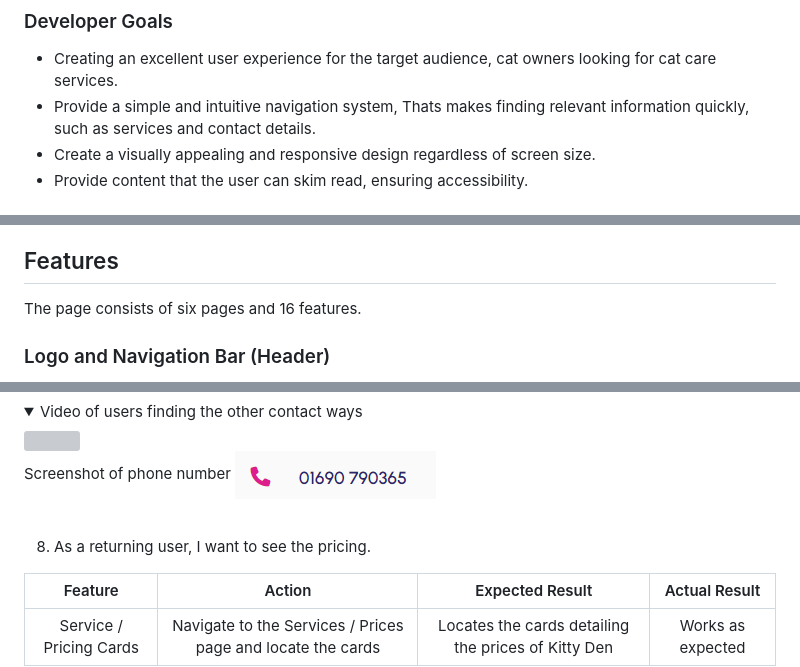
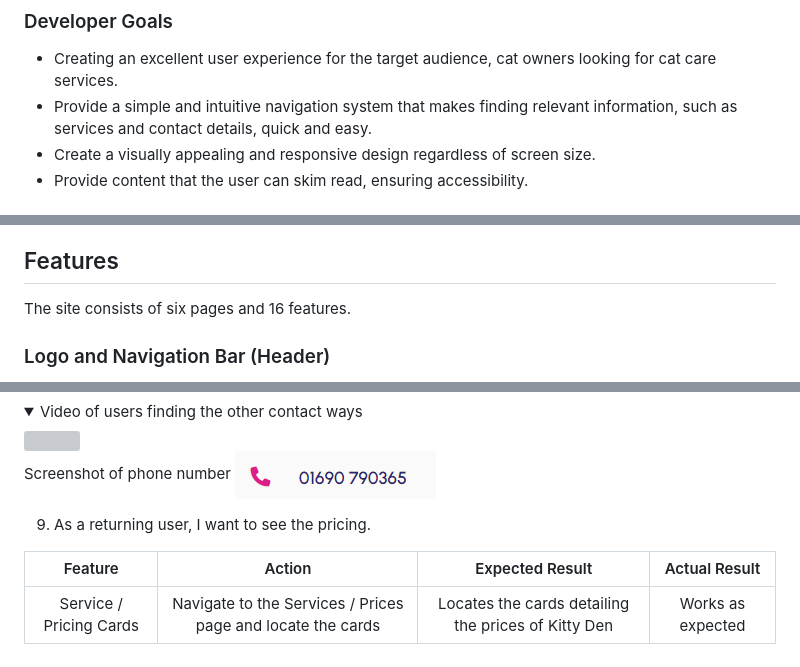
Before and after one commit to Hanmb17/CI_MS1_CATTERY, a Markdown page: README.md, 3 parts joined by grey strips. Drawn GitHub-style; folded sections open; grey boxes are pictures that could not be loaded.

```diff
--- a/README.md
+++ b/README.md
@@ -62,7 +62,7 @@ The primary goal is to provide a user-friendly experience for all visitors with
 
 ### Developer Goals
 - Creating an excellent user experience for the target audience, cat owners looking for cat care services.
-- Provide a simple and intuitive navigation system, Thats makes finding relevant information quickly, such as services and contact details.
+- Provide a simple and intuitive navigation system that makes finding relevant information, such as services and contact details, quick and easy.
 - Create a visually appealing and responsive design regardless of screen size.
 - Provide content that the user can skim read, ensuring accessibility.
 
@@ -241,7 +241,7 @@ The page's structure is in well-known, user-friendly and visually attractive way
 - [WAVE Web Accessibility Evaluation Tool](https://wave.webaim.org/)
 
 ## Features
-The page consists of six pages and 16 features.
+The site consists of six pages and 16 features.
 
 ### Logo and Navigation Bar (Header)
 - Features on all pages.
@@ -573,9 +562,7 @@ Screenshot of phone number
 <img src="docs/userstory-testing/phone-number.png">
 </details>
 
-<br>
-
-8. As a returning user, I want to see the pricing.
+9. As a returning user, I want to see the pricing.
 
 | Feature     | Action      |  Expected Result  | Actual Result |
 |    :----:      |    :----:   |   :----:   |  :----: |
```
Also changed, not shown: other parts of README.md (+19 -39 lines), docs/features/404-image.png, docs/validation/css-vaildator-results.png (added).
